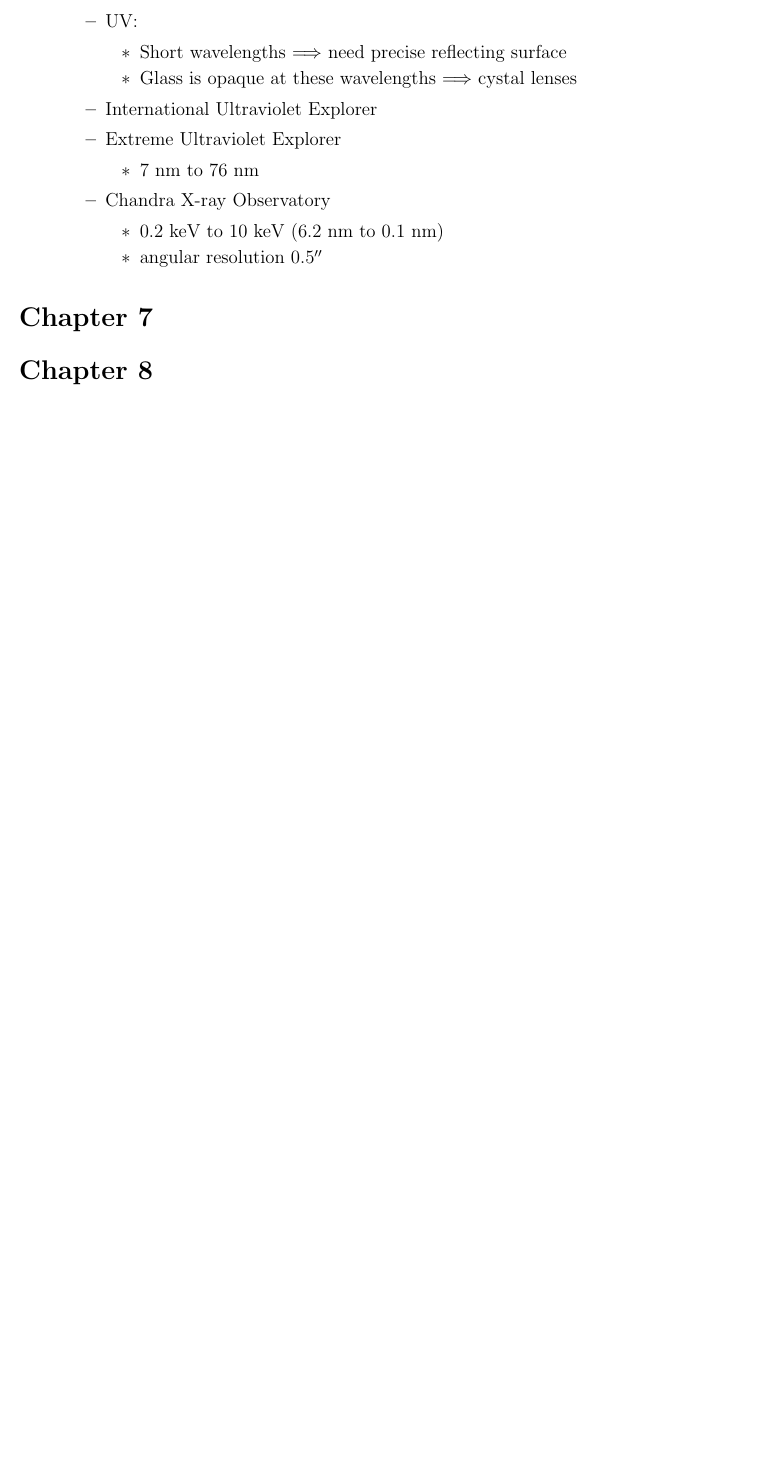
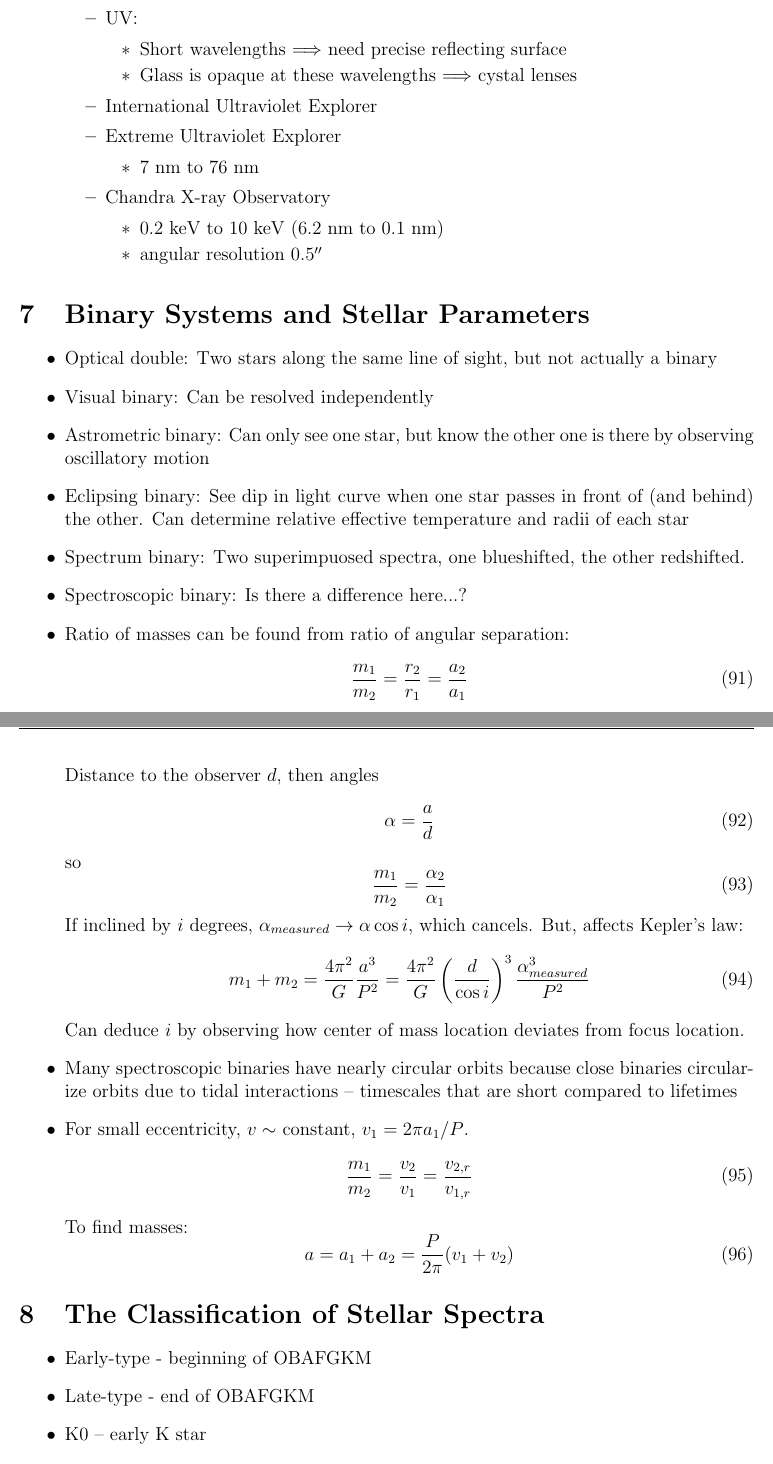
Before and after one commit to peterrwi/comps, a LaTeX document (CandO_notes.tex): part of page 15 of 15 before the commit and two parts of pages 15 and 16 of 18 after it, the two joined at a grey line, cut so that both start at the same text, the shorter picture padded with empty space. Compiled offline with pdfLaTeX.

Commit message:
Chapter 8

```diff
--- a/CandO_notes.tex
+++ b/CandO_notes.tex
@@ -634,6 +634,45 @@ P = S A \Delta\nu
 \end{itemize}
 
 
-\section*{Chapter 7}
+\section{Binary Systems and Stellar Parameters}
+\begin{itemize}
+\item Optical double: Two stars along the same line of sight, but not actually a binary
+\item Visual binary: Can be resolved independently
+\item Astrometric binary: Can only see one star, but know the other one is there by observing oscillatory motion
+\item Eclipsing binary: See dip in light curve when one star passes in front of (and behind) the other. Can determine relative effective temperature and radii of each star
+\item Spectrum binary: Two superimpuosed spectra, one blueshifted, the other redshifted.
+\item Spectroscopic binary: Is there a difference here...?
+\item Ratio of masses can be found from ratio of angular separation:
+\begin{equation}
+\frac{m_1}{m_2} = \frac{r_2}{r_1} = \frac{a_2}{a_1}
+\end{equation}
+Distance to the observer $d$, then angles
+\begin{equation}
+\alpha = \frac{a}{d}
+\end{equation}
+so
+\begin{equation}
+\frac{m_1}{m_2} = \frac{\alpha_2}{\alpha_1}
+\end{equation}
+If inclined by $i$ degrees, $\alpha_{measured}\rightarrow \alpha \cos i$, which cancels. But, affects Kepler's law:
+\begin{equation}
+m_1 + m_2 = \frac{4\pi^2}{G}\frac{a^3}{P^2} = \frac{4\pi^2}{G}\left(\frac{d}{\cos i}\right)^3\frac{\alpha_{measured}^3}{P^2}
+\end{equation}
+Can deduce $i$ by observing how center of mass location deviates from focus location.
+\item Many spectroscopic binaries have nearly circular orbits because close binaries circularize orbits due to tidal interactions -- timescales that are short compared to lifetimes
+\item For small eccentricity, $v \sim$ constant, $v_1 = 2\pi a_1/P$.
+\begin{equation}
+\frac{m_1}{m_2} = \frac{v_2}{v_1} = \frac{v_{2,r}}{v_{1,r}}
+\end{equation}
+To find masses:
+\begin{equation}
+a = a_1+ a_2 = \frac{P}{2\pi}(v_1 + v_2)
+\end{equation}
+\end{itemize}
 
-\section*{Chapter 8}
+\section{The Classification of Stellar Spectra}
+\begin{itemize}
+\item Early-type - beginning of OBAFGKM
+\item Late-type - end of OBAFGKM
+\item K0 -- early K star
+\item B9 -- late B star
@@ -639,0 +697,2 @@ P = S A \Delta\nu
+\frac{N_b}{N_a} = \frac{g_b e^{-E_b/kT}}{g_a e^{-E_a/kT}} = \frac{g_b}{g_a} e^{-(E_b - E_a)/kT}
+\end{equation}
```
Also changed, not shown: CandOfigs/spectraltypes.png (added), CandO_notes.tex (45 more changed lines).
